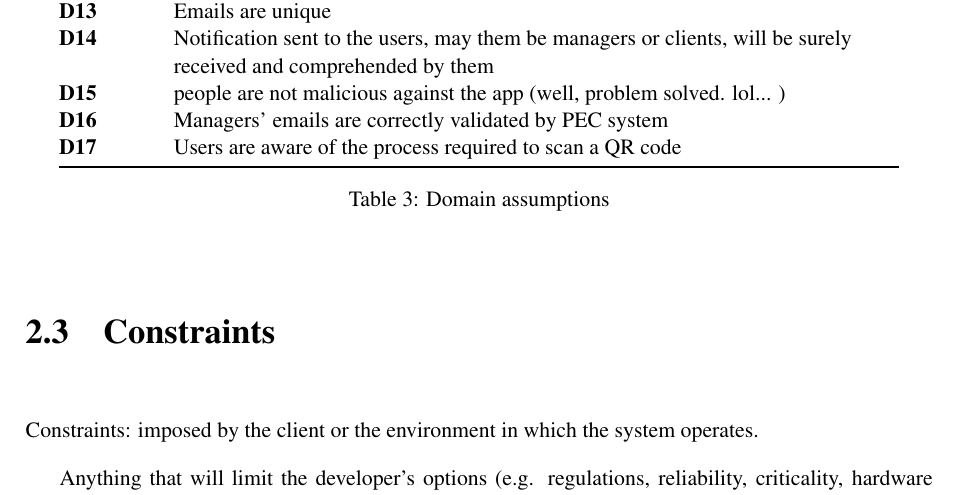
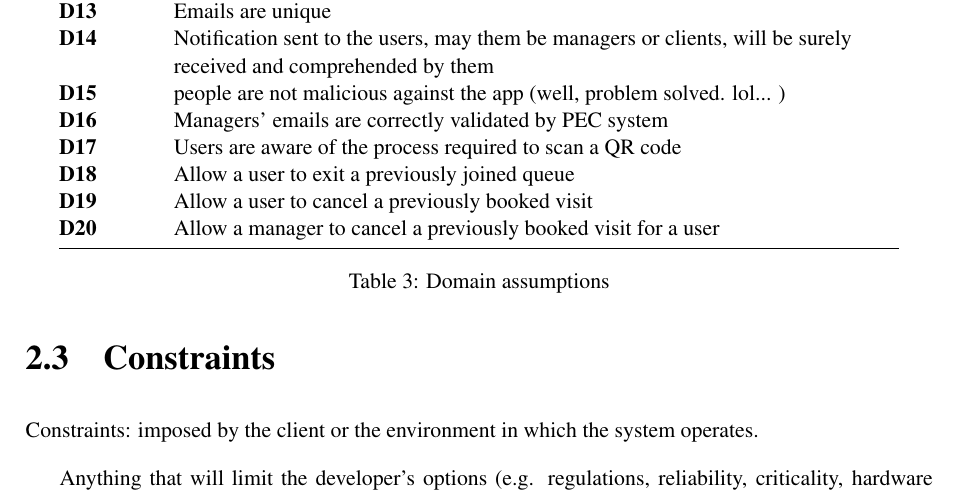
Before and after one commit to LudoLe/CLUP, a LaTeX document (latex/main.tex, which reads latex/Files/2-overalldescription.tex): part of page 10 of 21, cut so that both start at the same text. Compiled offline with pdfLaTeX; a LaTeX package or settings file that is missing is left out.

Commit message:
Update 2-overalldescription.tex
new goals

```diff
--- a/latex/Files/2-overalldescription.tex
+++ b/latex/Files/2-overalldescription.tex
@@ -101,6 +101,10 @@ As with the goals in the section above, we provide them with an unique identifie
         \textbf{D15}       &  people are not malicious against the app (well, problem solved. lol... )\\
         \textbf{D16}       & Managers' emails are correctly validated by PEC system\\
         \textbf{D17}       & Users are aware of the process required to scan a QR code\\
+        \textbf{D18}       & Allow a user to exit a previously joined queue\\
+        \textbf{D19}       & Allow a user to cancel a previously booked visit\\
+        \textbf{D20}       & Allow a manager to cancel a previously booked visit for a user\\
+
         \bottomrule
     \end{tabular}
 \caption{Domain assumptions}
```
